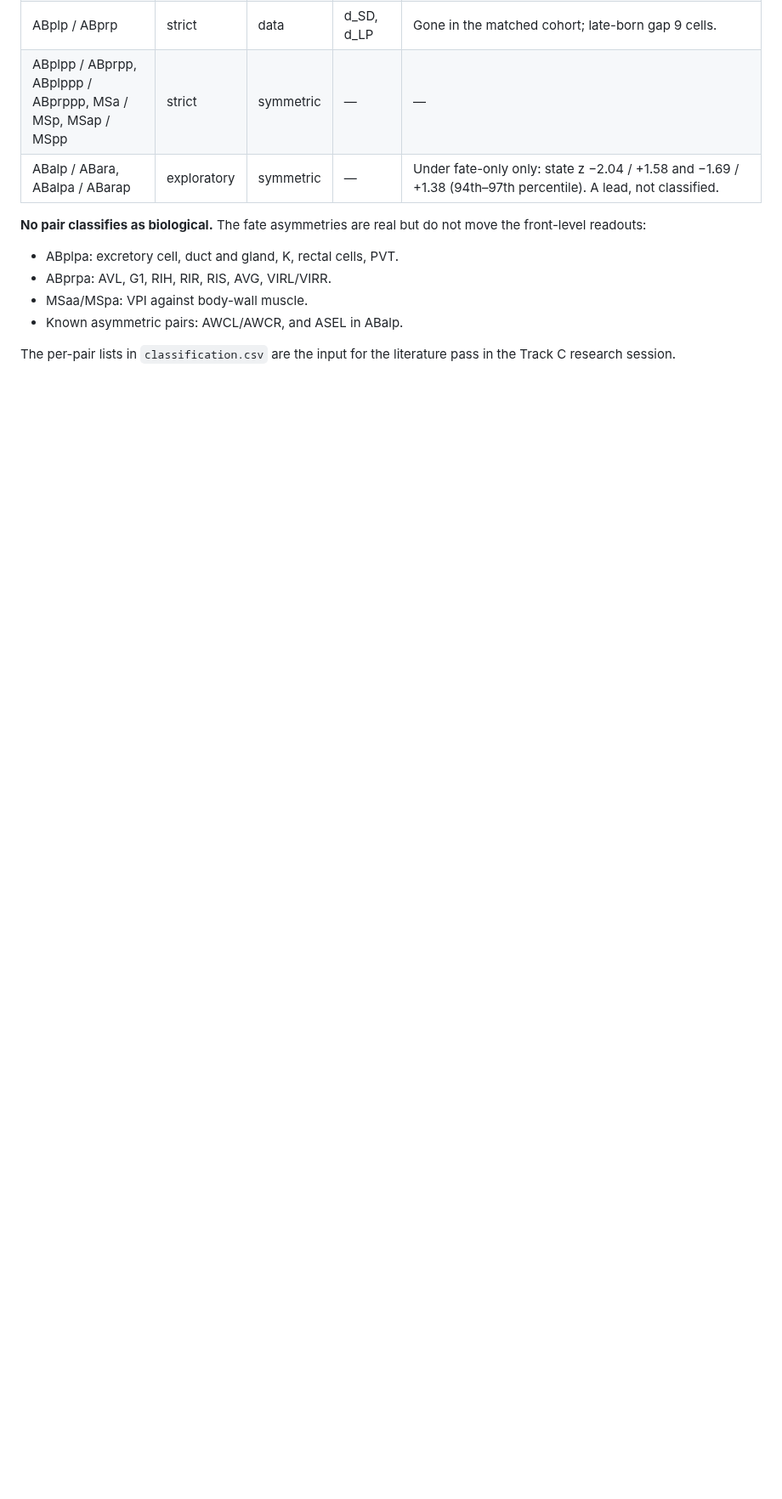
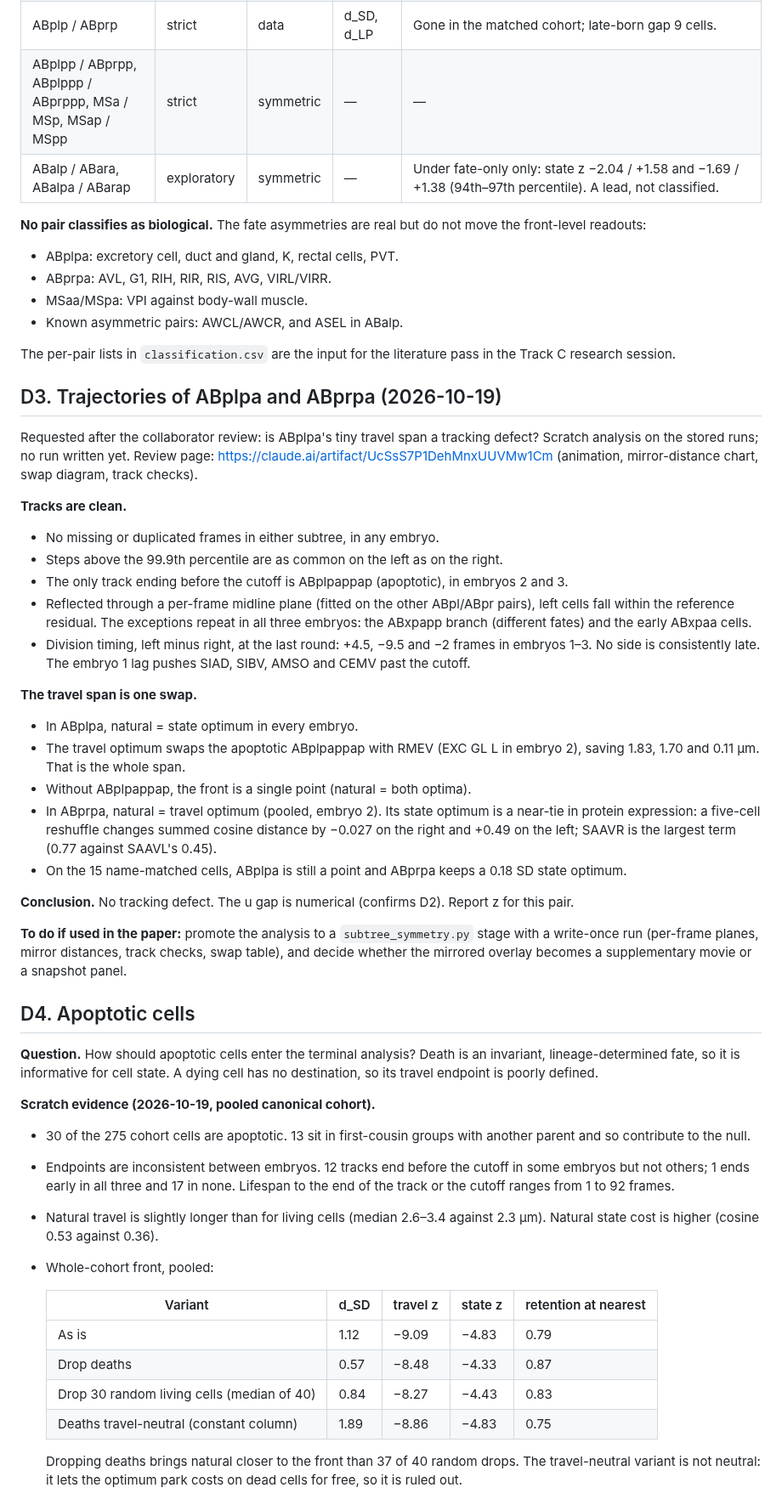
Before and after one commit to IcyFermion/embryogenesis, a Markdown page: plans/track_d_subtree_symmetry.md, the part around one of its changes. Shown at 85% size. GitHub-like rendering; blank space fills up the shorter version.

```diff
--- a/plans/track_d_subtree_symmetry.md
+++ b/plans/track_d_subtree_symmetry.md
@@ -197,3 +202,71 @@ move the front-level readouts:
 
 The per-pair lists in `classification.csv` are the input for the literature
 pass in the Track C research session.
+
+## D3. Trajectories of ABplpa and ABprpa (2026-10-19)
+
+Requested after the collaborator review: is ABplpa's tiny travel span a
+tracking defect? Scratch analysis on the stored runs; no run written yet.
+Review page: https://claude.ai/artifact/UcSsS7P1DehMnxUUVMw1Cm (animation,
+mirror-distance chart, swap diagram, track checks).
+
+**Tracks are clean.**
+- No missing or duplicated frames in either subtree, in any embryo.
+- Steps above the 99.9th percentile are as common on the left as on the right.
+- The only track ending before the cutoff is ABplpappap (apoptotic), in
+  embryos 2 and 3.
+- Reflected through a per-frame midline plane (fitted on the other ABpl/ABpr
+  pairs), left cells fall within the reference residual. The exceptions repeat
+  in all three embryos: the ABxpapp branch (different fates) and the early
+  ABxpaa cells.
+- Division timing, left minus right, at the last round: +4.5, −9.5 and −2
+  frames in embryos 1–3. No side is consistently late. The embryo 1 lag pushes
+  SIAD, SIBV, AMSO and CEMV past the cutoff.
+
+**The travel span is one swap.**
+- In ABplpa, natural = state optimum in every embryo.
+- The travel optimum swaps the apoptotic ABplpappap with RMEV (EXC GL L in
+  embryo 2), saving 1.83, 1.70 and 0.11 µm. That is the whole span.
+- Without ABplpappap, the front is a single point (natural = both optima).
+- In ABprpa, natural = travel optimum (pooled, embryo 2). Its state optimum is
+  a near-tie in protein expression: a five-cell reshuffle changes summed
+  cosine distance by −0.027 on the right and +0.49 on the left; SAAVR is the
+  largest term (0.77 against SAAVL's 0.45).
+- On the 15 name-matched cells, ABplpa is still a point and ABprpa keeps a
+  0.18 SD state optimum.
+
+**Conclusion.** No tracking defect. The u gap is numerical (confirms D2).
+Report z for this pair.
+
+**To do if used in the paper:** promote the analysis to a
+`subtree_symmetry.py` stage with a write-once run (per-frame planes, mirror
+distances, track checks, swap table), and decide whether the mirrored overlay
+becomes a supplementary movie or a snapshot panel.
+
+## D4. Apoptotic cells
+
+**Question.** How should apoptotic cells enter the terminal analysis? Death
+is an invariant, lineage-determined fate, so it is informative for cell state.
+A dying cell has no destination, so its travel endpoint is poorly defined.
+
+**Scratch evidence (2026-10-19, pooled canonical cohort).**
+- 30 of the 275 cohort cells are apoptotic. 13 sit in first-cousin groups
+  with another parent and so contribute to the null.
+- Endpoints are inconsistent between embryos. 12 tracks end before the cutoff
+  in some embryos but not others; 1 ends early in all three and 17 in none.
+  Lifespan to the end of the track or the cutoff ranges from 1 to 92 frames.
+- Natural travel is slightly longer than for living cells (median 2.6–3.4
+  against 2.3 µm). Natural state cost is higher (cosine 0.53 against 0.36).
+- Whole-cohort front, pooled:
+
+  | Variant | d_SD | travel z | state z | retention at nearest |
+  |---|---|---|---|---|
+  | As is | 1.12 | −9.09 | −4.83 | 0.79 |
+  | Drop deaths | 0.57 | −8.48 | −4.33 | 0.87 |
+  | Drop 30 random living cells (median of 40) | 0.84 | −8.27 | −4.43 | 0.83 |
+  | Deaths travel-neutral (constant column) | 1.89 | −8.86 | −4.83 | 0.75 |
+
+  Dropping deaths brings natural closer to the front than 37 of 40 random
+  drops. The travel-neutral variant is not neutral: it lets the optimum park
+  costs on dead cells for free, so it is ruled out.
+
```
Also changed, not shown: other parts of plans/track_d_subtree_symmetry.md (+42 -0 lines), plans/README.md (+1 -1 lines).
